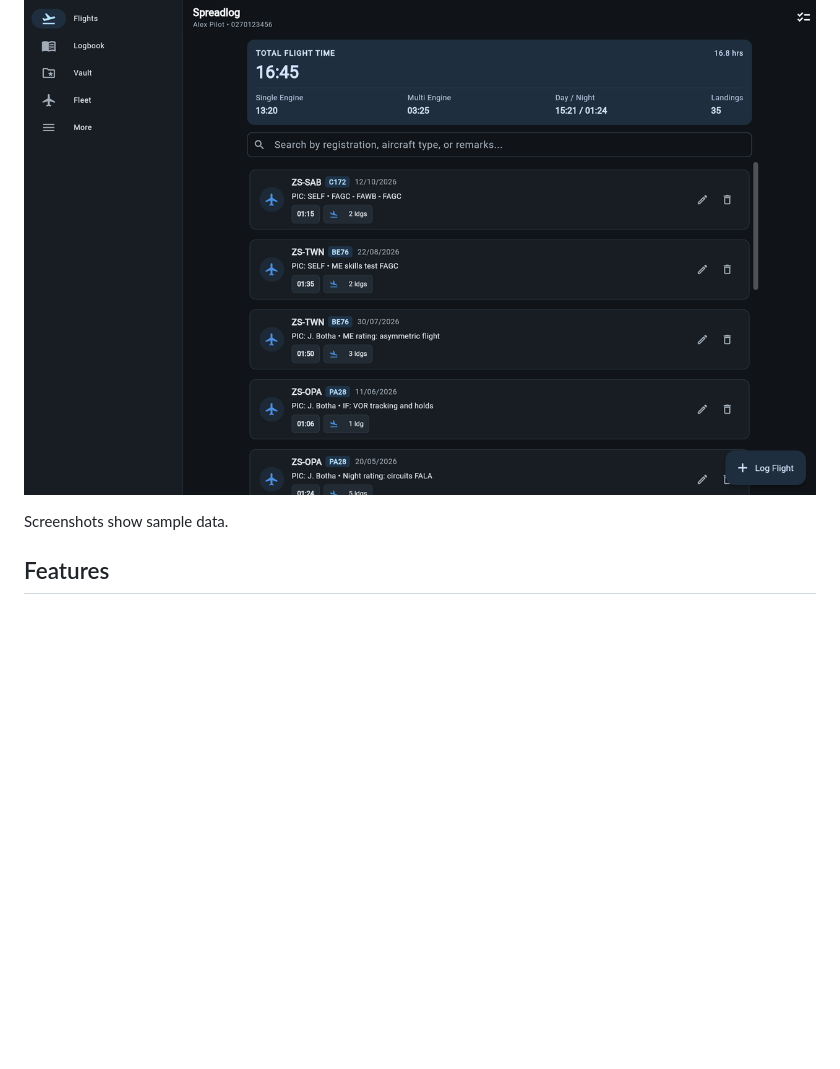
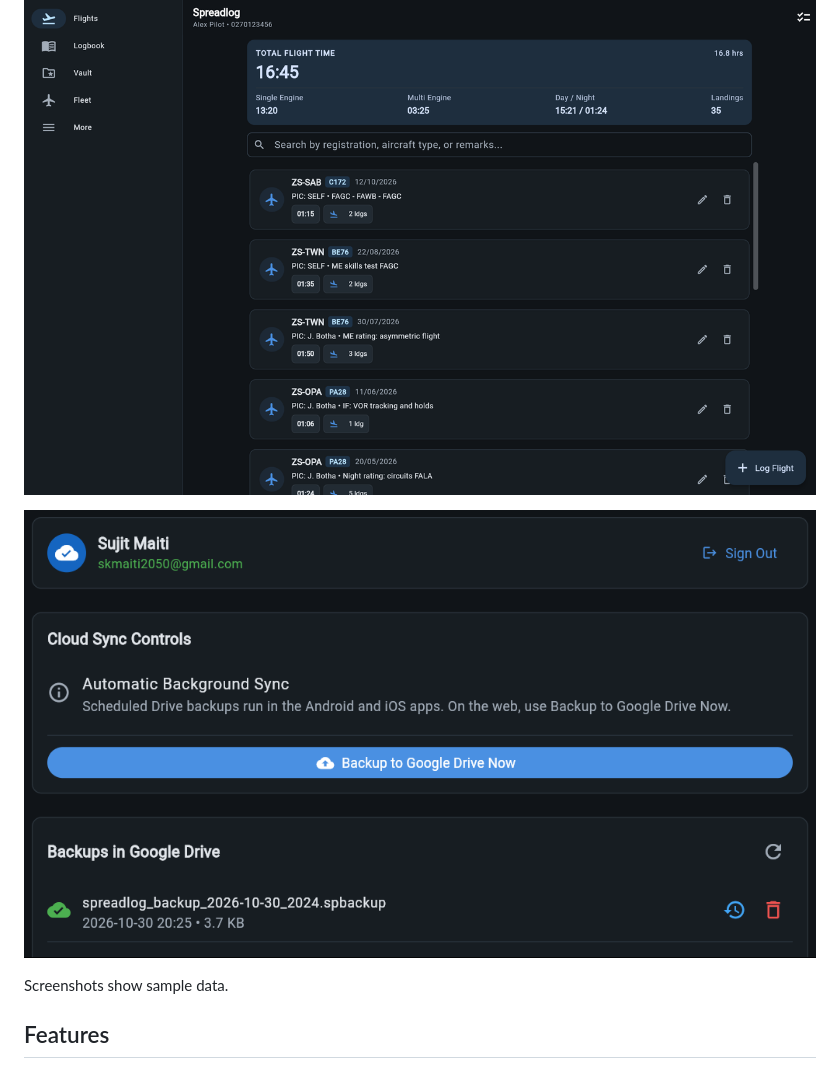
Before and after one commit to skmaiti2050/spreadlog, a Markdown page: README.md, the part around the change. Drawn GitHub-style; pictures changed too: docs/screenshots/desktop-drive.png (added); blank space fills up the shorter version.

Commit message:
docs: add the signed-in Google Drive backup screenshot

```diff
--- a/README.md
+++ b/README.md
@@ -25,6 +25,8 @@ your logbook.
 ![Logbook PDF preview in the SA-CATS 61 Appendix A layout](docs/screenshots/desktop-pdf-left.png)
 
 ![Flights list on a desktop browser](docs/screenshots/desktop-flights.png)
+
+![Google Drive backups, signed in](docs/screenshots/desktop-drive.png)
 
 Screenshots show sample data.
 
```
